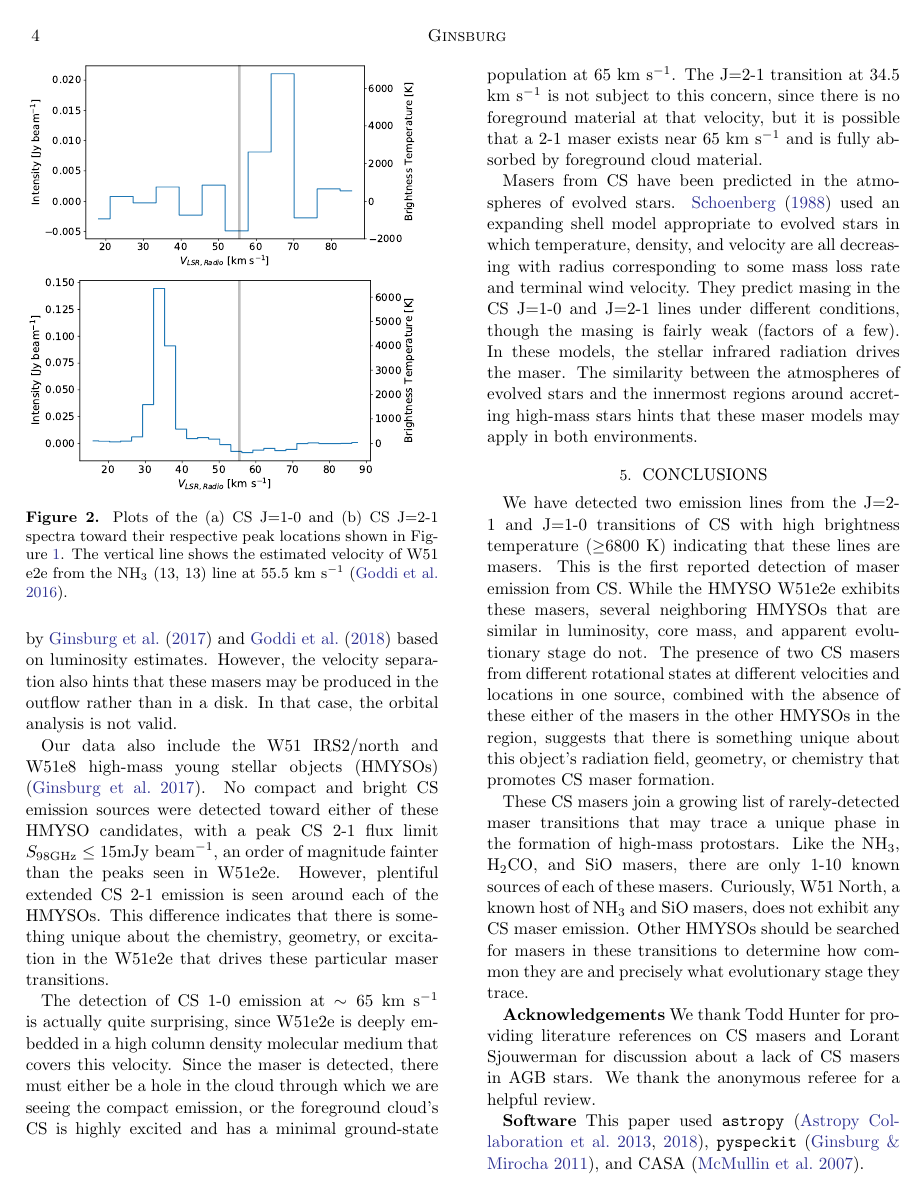
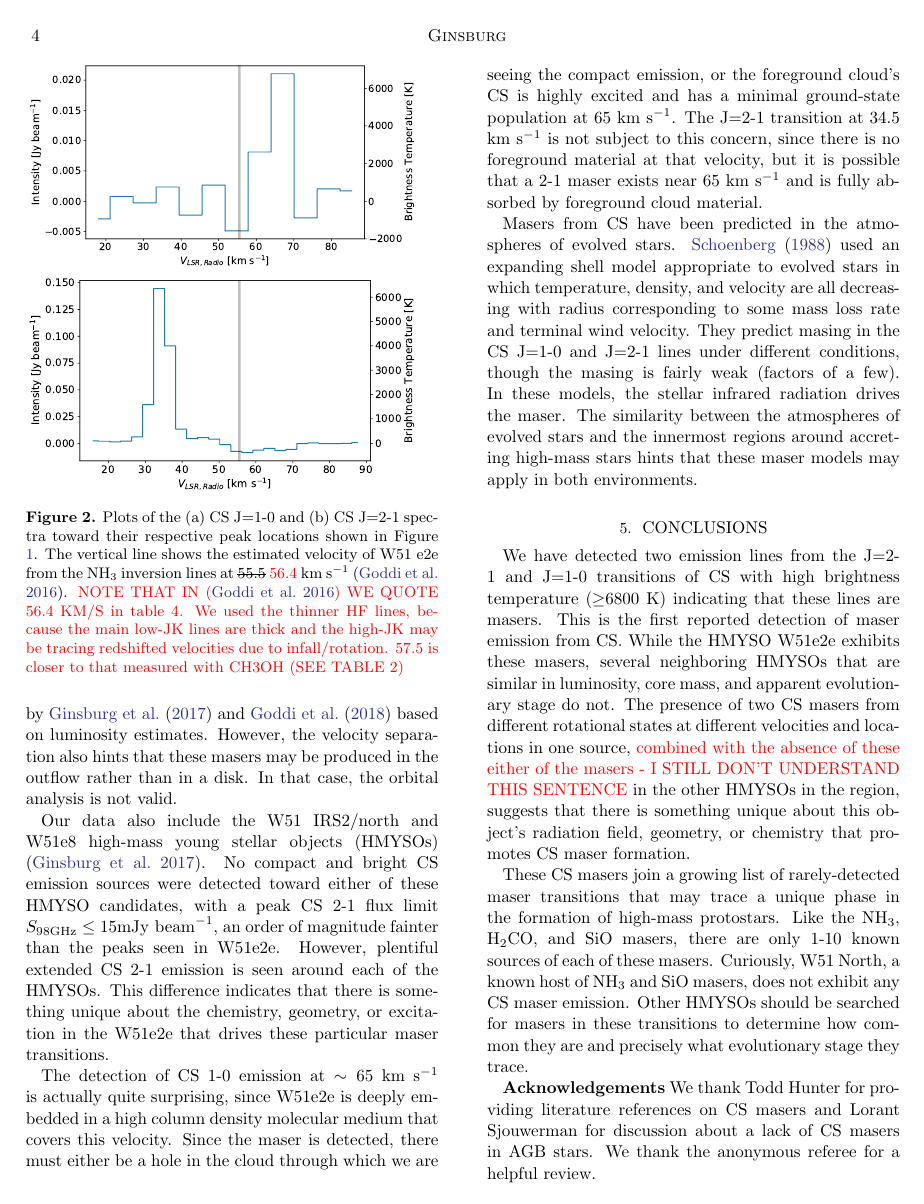
Before and after one commit to keflavich/w51csmasers, a LaTeX paper (cs_maser.tex): page 4 of 6. Compiled offline with pdfLaTeX.

Commit message:
Updates from Overleaf

```diff
--- a/cs_maser.tex
+++ b/cs_maser.tex
@@ -208,8 +209,8 @@ fixed amplitude of 6800 K.
 \caption{Plots of the (a) CS J=1-0 and (b) CS J=2-1 spectra toward their
 respective peak locations shown in Figure \ref{fig:overlay}.
 The vertical line shows the estimated velocity of W51 e2e from the NH$_3$
-(13, 13) line at 55.5 \kms \citep{Goddi2016a}.
-%{\color{red} HOW ABOUT WE PLOT HERE THE Vsys of e2e? OR AT LEAST WE QUOTE IT }
+inversion lines at \sout{55.5} {\color{red} 56.4} \kms \citep{Goddi2016a}.
+{\color{red} NOTE THAT IN \citep{Goddi2016a} WE QUOTE 56.4 KM/S in table 4. We used the thinner HF lines, because the main low-JK lines are thick and the high-JK may be tracing redshifted velocities due to infall/rotation. 57.5 is closer to that measured with CH3OH (SEE TABLE 2) }
 }
 \label{fig:spectra}
 \end{figure}
@@ -338,8 +339,9 @@ While the HMYSO W51e2e exhibits these masers, several neighboring HMYSOs that
 are similar in luminosity, core mass, and apparent evolutionary stage
 do not.  The presence of two CS masers from different rotational states
 at different velocities and locations in one source,
- combined with the absence of these
-either of the masers in the other HMYSOs in the region, suggests that
+{\color{red}  combined with the absence of these
+either of the masers - I STILL DON'T UNDERSTAND THIS SENTENCE}
+in the other HMYSOs in the region, suggests that
 there is something unique about this object's radiation field, geometry, or
 chemistry that promotes CS maser formation.
 
```
Also changed, not shown: cs_maser.tex (7 more changed lines).
